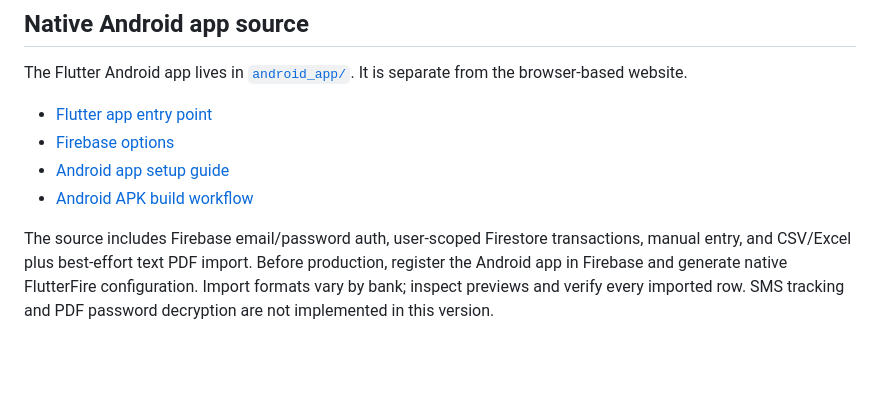
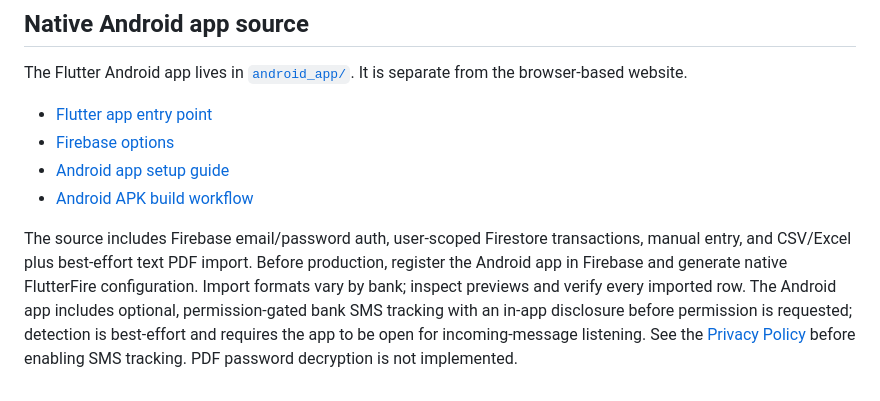
Before and after one commit to rohitfcg123-arch/nexora-finance-manager, a Markdown page: README.md, the part around the change. Drawn GitHub-style; blank space fills up the shorter version.

Commit message:
Document SMS tracking disclosure and privacy policy

```diff
--- a/README.md
+++ b/README.md
@@ -42,4 +42,4 @@ The Flutter Android app lives in [`android_app/`](./android_app/). It is separat
 - [Android app setup guide](./android_app/README.md)
 - [Android APK build workflow](./.github/workflows/nexora-android-apk.yml)
 
-The source includes Firebase email/password auth, user-scoped Firestore transactions, manual entry, and CSV/Excel plus best-effort text PDF import. Before production, register the Android app in Firebase and generate native FlutterFire configuration. Import formats vary by bank; inspect previews and verify every imported row. SMS tracking and PDF password decryption are not implemented in this version.
+The source includes Firebase email/password auth, user-scoped Firestore transactions, manual entry, and CSV/Excel plus best-effort text PDF import. Before production, register the Android app in Firebase and generate native FlutterFire configuration. Import formats vary by bank; inspect previews and verify every imported row. The Android app includes optional, permission-gated bank SMS tracking with an in-app disclosure before permission is requested; detection is best-effort and requires the app to be open for incoming-message listening. See the [Privacy Policy](./privacy-policy.html) before enabling SMS tracking. PDF password decryption is not implemented.
```
